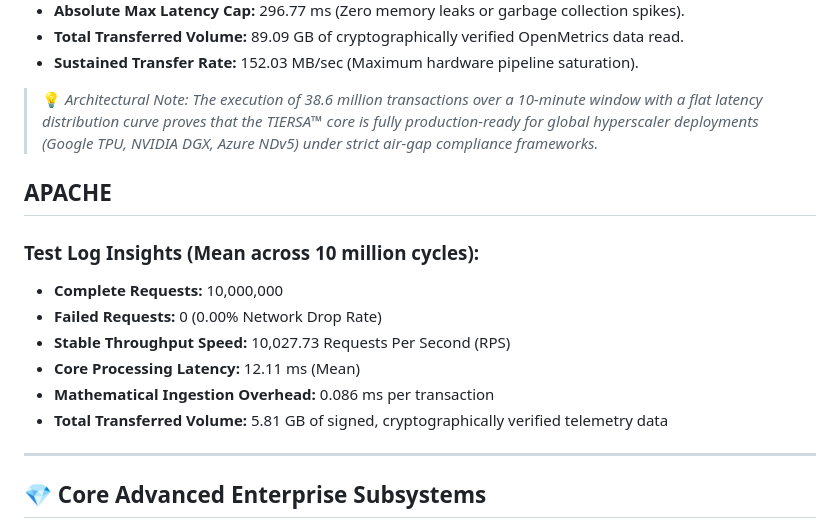
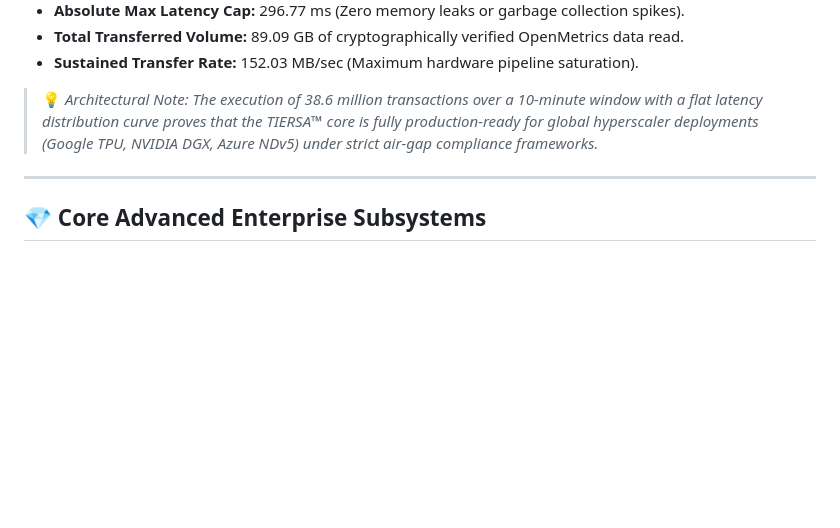
Before and after one commit to ProFoton/TIERSA-Zero-Panic-AI, a Markdown page: README.md, the part around the change. Drawn GitHub-style; blank space fills up the shorter version.

```diff
--- a/README.md
+++ b/README.md
@@ -69,15 +69,6 @@ The runtime environment was intentionally restricted to a **legacy consumer setu
 
 > 💡 *Architectural Note: The execution of 38.6 million transactions over a 10-minute window with a flat latency distribution curve proves that the TIERSA™ core is fully production-ready for global hyperscaler deployments (Google TPU, NVIDIA DGX, Azure NDv5) under strict air-gap compliance frameworks.*
 
-## APACHE
-### Test Log Insights (Mean across 10 million cycles):
-* **Complete Requests:** 10,000,000
-* **Failed Requests:** 0 (0.00% Network Drop Rate)
-* **Stable Throughput Speed:** 10,027.73 Requests Per Second (RPS)
-* **Core Processing Latency:** 12.11 ms (Mean)
-* **Mathematical Ingestion Overhead:** 0.086 ms per transaction
-* **Total Transferred Volume:** 5.81 GB of signed, cryptographically verified telemetry data
-
 ---
 
 ## 💎 Core Advanced Enterprise Subsystems
```
